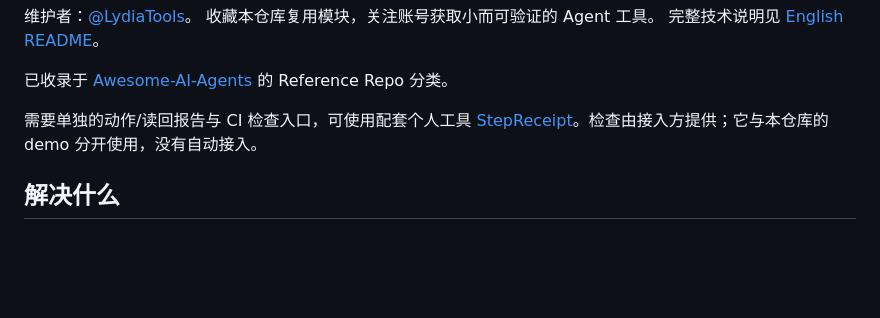
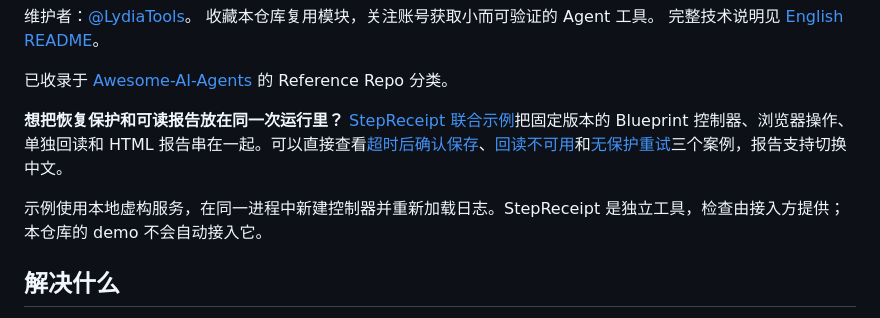
Before and after one commit to LydiaTools/browser-agent-blueprint, a Markdown page: README.zh-CN.md, the part around the change. Drawn GitHub-style; blank space fills up the shorter version.

Commit message:
Surface the combined recovery and receipt example

```diff
--- a/README.zh-CN.md
+++ b/README.zh-CN.md
@@ -30,7 +30,9 @@ npx skills@1.7.4 add LydiaTools/browser-agent-blueprint --skill browser-task-rec
 
 已收录于 [Awesome-AI-Agents](https://github.com/Jenqyang/Awesome-AI-Agents) 的 Reference Repo 分类。
 
-需要单独的动作/读回报告与 CI 检查入口，可使用配套个人工具 [StepReceipt](https://github.com/LydiaTools/stepreceipt)。检查由接入方提供；它与本仓库的 demo 分开使用，没有自动接入。
+**想把恢复保护和可读报告放在同一次运行里？** [StepReceipt 联合示例](https://github.com/LydiaTools/stepreceipt/blob/main/docs/BLUEPRINT-INTEGRATION.zh-CN.md)把固定版本的 Blueprint 控制器、浏览器操作、单独回读和 HTML 报告串在一起。可以直接查看[超时后确认保存](https://lydiatools.github.io/stepreceipt/cases/blueprint-saved-timeout.html)、[回读不可用](https://lydiatools.github.io/stepreceipt/cases/blueprint-unknown-readback.html)和[无保护重试](https://lydiatools.github.io/stepreceipt/cases/blueprint-unguarded-retry.html)三个案例，报告支持切换中文。
+
+示例使用本地虚构服务，在同一进程中新建控制器并重新加载日志。StepReceipt 是独立工具，检查由接入方提供；本仓库的 demo 不会自动接入它。
 
 ## 解决什么
 
```
Also changed, not shown: README.md (+3 -1 lines).
